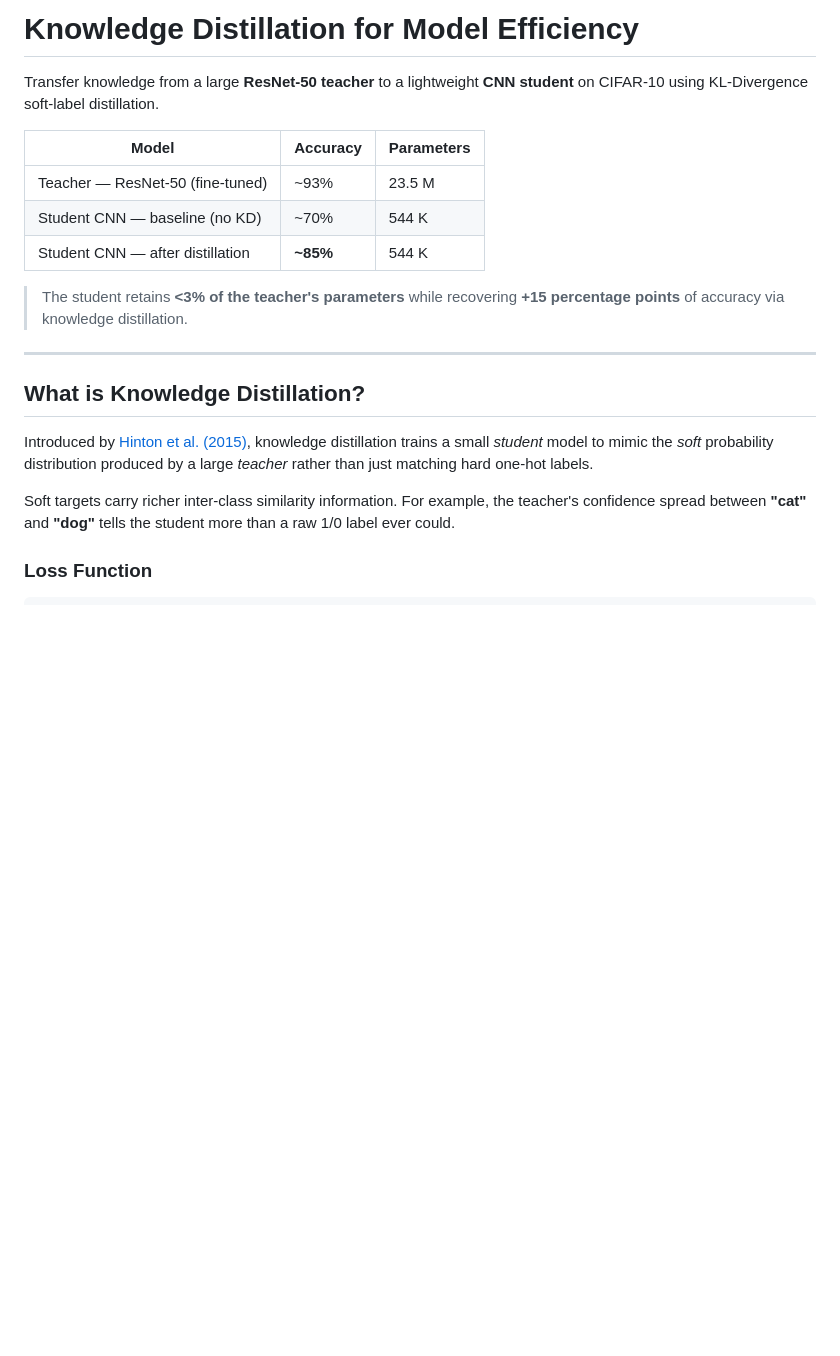
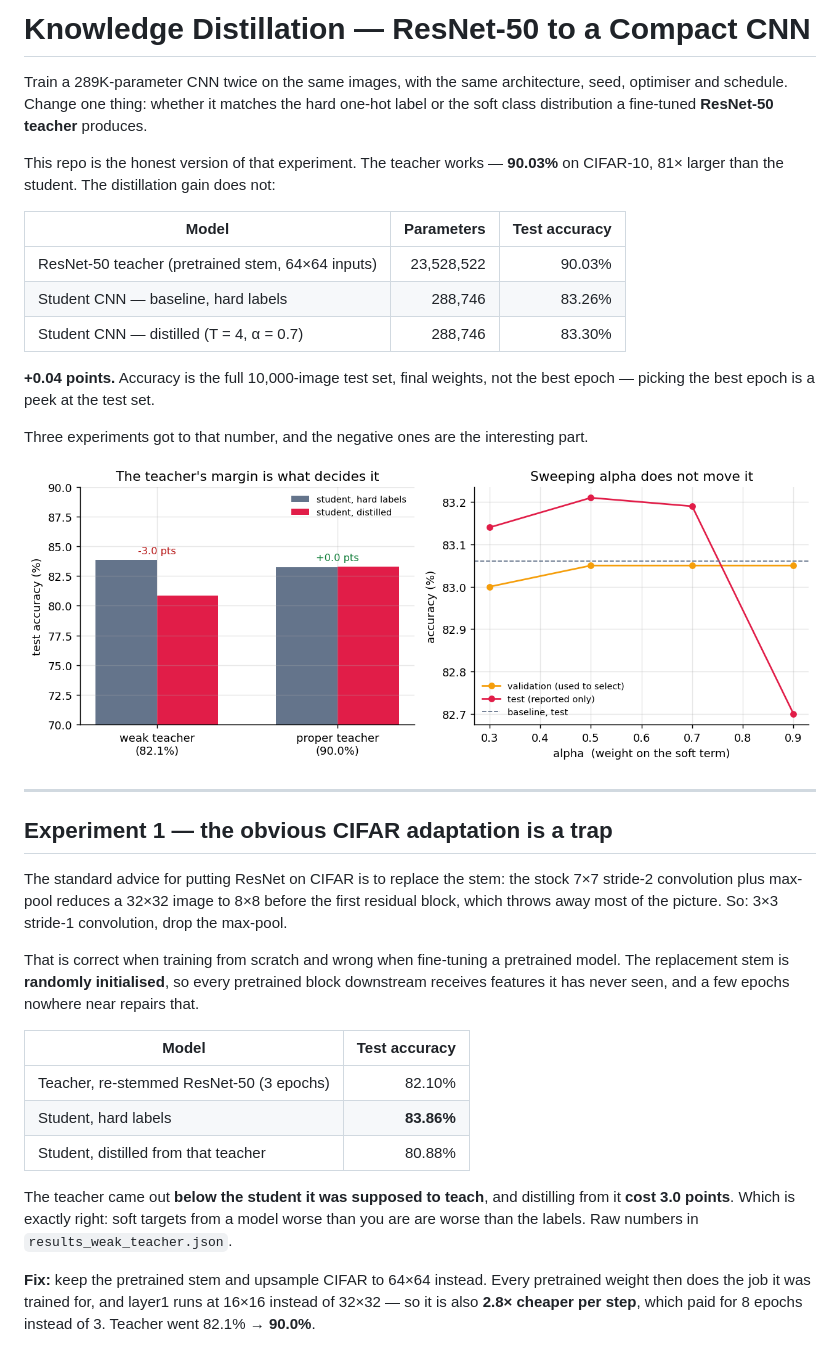
Before and after one commit to rajneeshbabu/knowledge-distillation, a Markdown page: README.md, the part around the change printed below. Drawn GitHub-style; pictures changed too: assets/experiments.png (added); blank space fills up the shorter version.

```diff
--- a/README.md
+++ b/README.md
@@ -1,21 +1,50 @@
-# Knowledge Distillation for Model Efficiency
+# Knowledge Distillation — ResNet-50 to a Compact CNN
 
-Transfer knowledge from a large **ResNet-50 teacher** to a lightweight **CNN student** on CIFAR-10 using KL-Divergence soft-label distillation.
+Train a 289K-parameter CNN twice on the same images, with the same architecture, seed,
+optimiser and schedule. Change one thing: whether it matches the hard one-hot label or the
+soft class distribution a fine-tuned **ResNet-50 teacher** produces.
 
-| Model | Accuracy | Parameters |
-|---|---|---|
-| Teacher — ResNet-50 (fine-tuned) | ~93% | 23.5 M |
-| Student CNN — baseline (no KD) | ~70% | 544 K |
-| Student CNN — after distillation | **~85%** | 544 K |
+This repo is the honest version of that experiment. The teacher works — **90.03%** on
+CIFAR-10, 81× larger than the student. The distillation gain does not:
 
-> The student retains **<3% of the teacher's parameters** while recovering **+15 percentage points** of accuracy via knowledge distillation.
+| Model | Parameters | Test accuracy |
+|---|---:|---:|
+| ResNet-50 teacher (pretrained stem, 64×64 inputs) | 23,528,522 | 90.03% |
+| Student CNN — baseline, hard labels | 288,746 | 83.26% |
+| Student CNN — distilled (T = 4, α = 0.7) | 288,746 | 83.30% |
+
+**+0.04 points.** Accuracy is the full 10,000-image test set, final weights,
+not the best epoch — picking the best epoch is a peek at the test set.
+
+Three experiments got to that number, and the negative ones are the interesting part.
+
+![the three experiments](assets/experiments.png)
 
 ---
 
-## What is Knowledge Distillation?
+## Experiment 1 — the obvious CIFAR adaptation is a trap
 
-Introduced by [Hinton et al. (2015)](https://arxiv.org/abs/1503.02531), knowledge distillation trains a small *student* model to mimic the *soft* probability distribution produced by a large *teacher* rather than just matching hard one-hot labels.
+The standard advice for putting ResNet on CIFAR is to replace the stem: the stock 7×7
+stride-2 convolution plus max-pool reduces a 32×32 image to 8×8 before the first residual
+block, which throws away most of the picture. So: 3×3 stride-1 convolution, drop the
+max-pool.
 
-Soft targets carry richer inter-class similarity information. For example, the teacher's confidence spread between **"cat"** and **"dog"** tells the student more than a raw 1/0 label ever could.
+That is correct when training from scratch and wrong when fine-tuning a pretrained model.
+The replacement stem is **randomly initialised**, so every pretrained block downstream
+receives features it has never seen, and a few epochs nowhere near repairs that.
 
-### Loss Function
+| Model | Test accuracy |
+|---|---:|
+| Teacher, re-stemmed ResNet-50 (3 epochs) | 82.10% |
+| Student, hard labels | **83.86%** |
+| Student, distilled from that teacher | 80.88% |
+
+The teacher came out **below the student it was supposed to teach**, and distilling from it
+**cost 3.0 points**. Which is exactly right: soft targets from a model worse than you are
+are worse than the labels. Raw numbers in `results_weak_teacher.json`.
+
+**Fix:** keep the pretrained stem and upsample CIFAR to 64×64 instead. Every pretrained
+weight then does the job it was trained for, and layer1 runs at 16×16 instead of 32×32 —
+so it is also **2.8× cheaper per step**, which paid for 8 epochs instead of 3. Teacher went
+82.1% → **90.0%**.
+
```
Also changed, not shown: other parts of README.md (+124 -126 lines), assets/accuracy_vs_size.png (added), assets/learning_curves.png (added), 10 other files.
